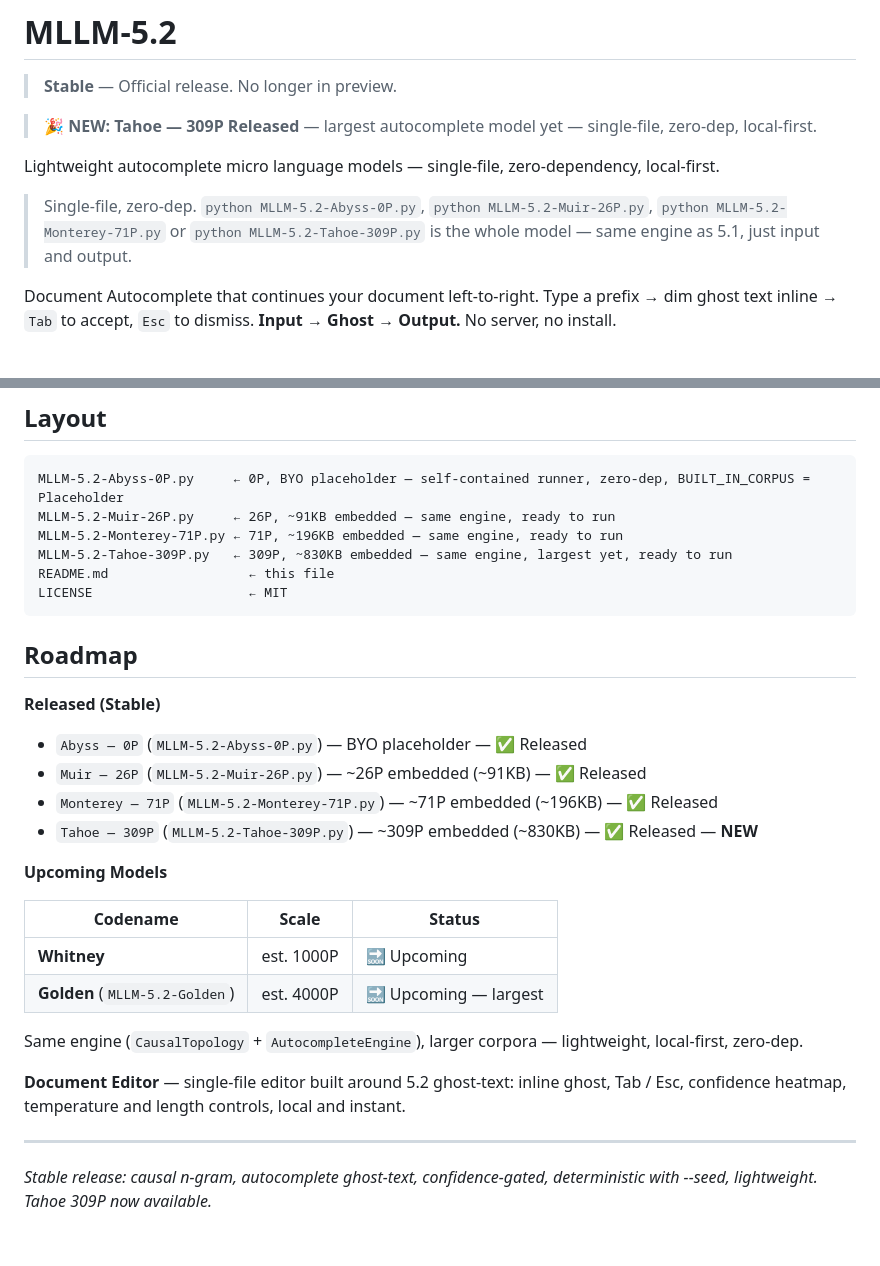
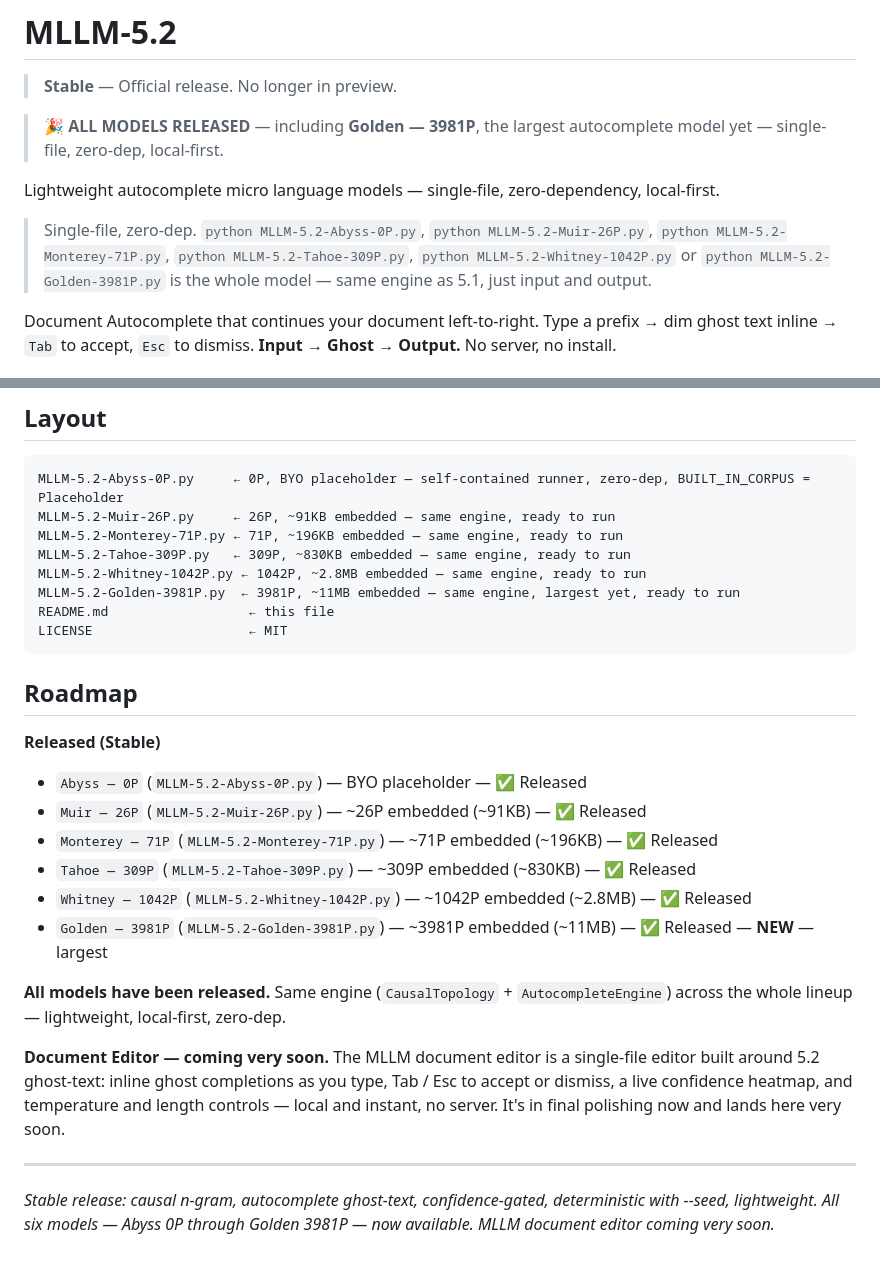
Before and after one commit to morriszdweck/MLLM-5.2, a Markdown page: README.md, 2 parts joined by grey strips. Rendered like a GitHub page.

````diff
--- a/README.md
+++ b/README.md
@@ -2,11 +2,11 @@
 
 > **Stable** — Official release. No longer in preview.
 
-> 🎉 **NEW: Tahoe — 309P Released** — largest autocomplete model yet — single-file, zero-dep, local-first.
+> 🎉 **ALL MODELS RELEASED** — including **Golden — 3981P**, the largest autocomplete model yet — single-file, zero-dep, local-first.
 
 Lightweight autocomplete micro language models — single-file, zero-dependency, local-first.
 
-> Single-file, zero-dep. `python MLLM-5.2-Abyss-0P.py`, `python MLLM-5.2-Muir-26P.py`, `python MLLM-5.2-Monterey-71P.py` or `python MLLM-5.2-Tahoe-309P.py` is the whole model — same engine as 5.1, just input and output.
+> Single-file, zero-dep. `python MLLM-5.2-Abyss-0P.py`, `python MLLM-5.2-Muir-26P.py`, `python MLLM-5.2-Monterey-71P.py`, `python MLLM-5.2-Tahoe-309P.py`, `python MLLM-5.2-Whitney-1042P.py` or `python MLLM-5.2-Golden-3981P.py` is the whole model — same engine as 5.1, just input and output.
 
 Document Autocomplete that continues your document left-to-right. Type a prefix → dim ghost text inline → `Tab` to accept, `Esc` to dismiss. **Input → Ghost → Output.** No server, no install.
 
@@ -98,7 +95,9 @@ Subcommands `autocomplete` / `generate` / `complete` / `chat` share flags. Bare
 MLLM-5.2-Abyss-0P.py     ← 0P, BYO placeholder — self-contained runner, zero-dep, BUILT_IN_CORPUS = Placeholder
 MLLM-5.2-Muir-26P.py     ← 26P, ~91KB embedded — same engine, ready to run
 MLLM-5.2-Monterey-71P.py ← 71P, ~196KB embedded — same engine, ready to run
-MLLM-5.2-Tahoe-309P.py   ← 309P, ~830KB embedded — same engine, largest yet, ready to run
+MLLM-5.2-Tahoe-309P.py   ← 309P, ~830KB embedded — same engine, ready to run
+MLLM-5.2-Whitney-1042P.py ← 1042P, ~2.8MB embedded — same engine, ready to run
+MLLM-5.2-Golden-3981P.py  ← 3981P, ~11MB embedded — same engine, largest yet, ready to run
 README.md                  ← this file
 LICENSE                    ← MIT
 ```
@@ -110,19 +109,14 @@ LICENSE                    ← MIT
 - `Abyss — 0P` (`MLLM-5.2-Abyss-0P.py`) — BYO placeholder — ✅ Released
 - `Muir — 26P` (`MLLM-5.2-Muir-26P.py`) — ~26P embedded (~91KB) — ✅ Released
 - `Monterey — 71P` (`MLLM-5.2-Monterey-71P.py`) — ~71P embedded (~196KB) — ✅ Released
-- `Tahoe — 309P` (`MLLM-5.2-Tahoe-309P.py`) — ~309P embedded (~830KB) — ✅ Released — **NEW**
+- `Tahoe — 309P` (`MLLM-5.2-Tahoe-309P.py`) — ~309P embedded (~830KB) — ✅ Released
+- `Whitney — 1042P` (`MLLM-5.2-Whitney-1042P.py`) — ~1042P embedded (~2.8MB) — ✅ Released
+- `Golden — 3981P` (`MLLM-5.2-Golden-3981P.py`) — ~3981P embedded (~11MB) — ✅ Released — **NEW** — largest
 
-**Upcoming Models**
+**All models have been released.** Same engine (`CausalTopology` + `AutocompleteEngine`) across the whole lineup — lightweight, local-first, zero-dep.
 
-| Codename | Scale | Status |
-|---|---|---|
-| **Whitney** | est. 1000P | 🔜 Upcoming |
-| **Golden** (`MLLM-5.2-Golden`) | est. 4000P | 🔜 Upcoming — largest |
-
-Same engine (`CausalTopology` + `AutocompleteEngine`), larger corpora — lightweight, local-first, zero-dep.
-
-**Document Editor** — single-file editor built around 5.2 ghost-text: inline ghost, Tab / Esc, confidence heatmap, temperature and length controls, local and instant.
+**Document Editor — coming very soon.** The MLLM document editor is a single-file editor built around 5.2 ghost-text: inline ghost completions as you type, Tab / Esc to accept or dismiss, a live confidence heatmap, and temperature and length controls — local and instant, no server. It's in final polishing now and lands here very soon.
 
 ---
 
-*Stable release: causal n-gram, autocomplete ghost-text, confidence-gated, deterministic with --seed, lightweight. Tahoe 309P now available.*
+*Stable release: causal n-gram, autocomplete ghost-text, confidence-gated, deterministic with --seed, lightweight. All six models — Abyss 0P through Golden 3981P — now available. MLLM document editor coming very soon.*
````
Also changed, not shown: other parts of README.md (+9 -12 lines).
